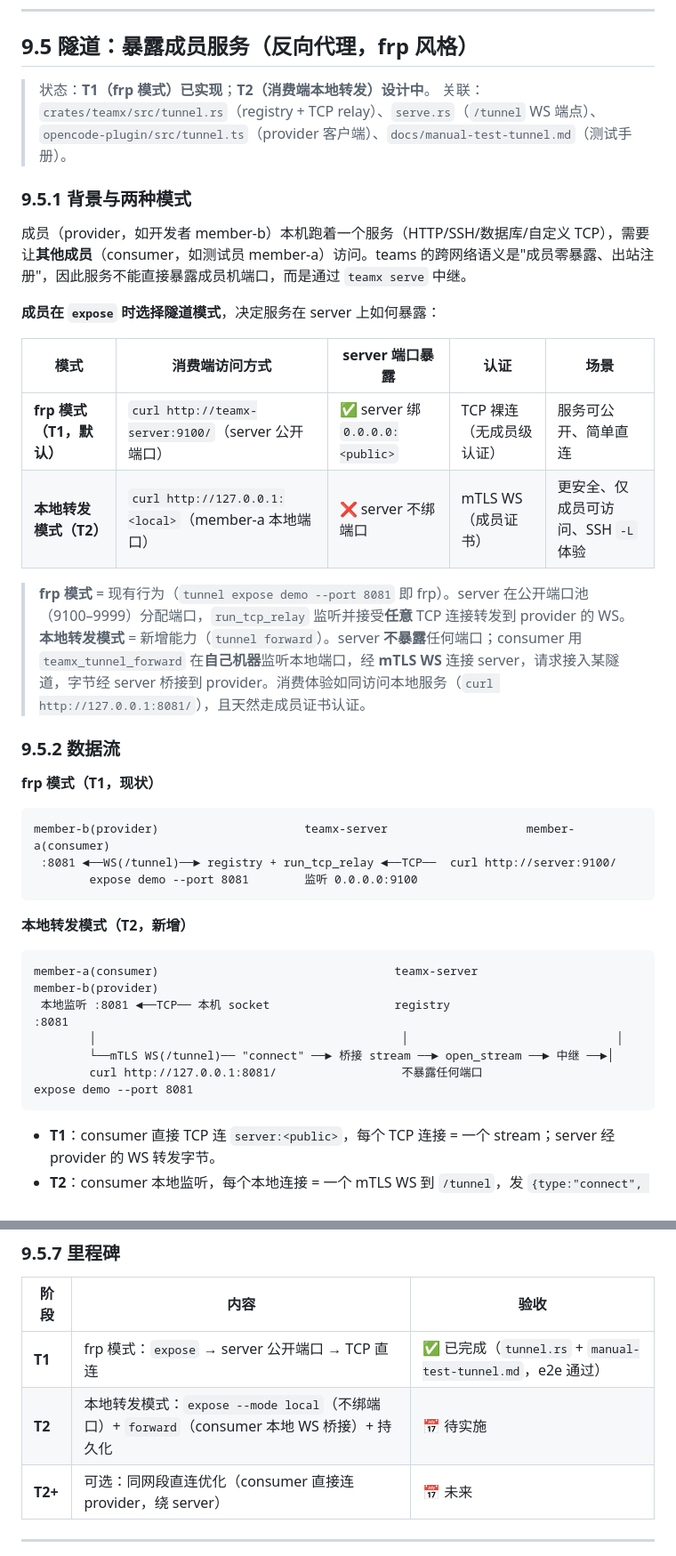
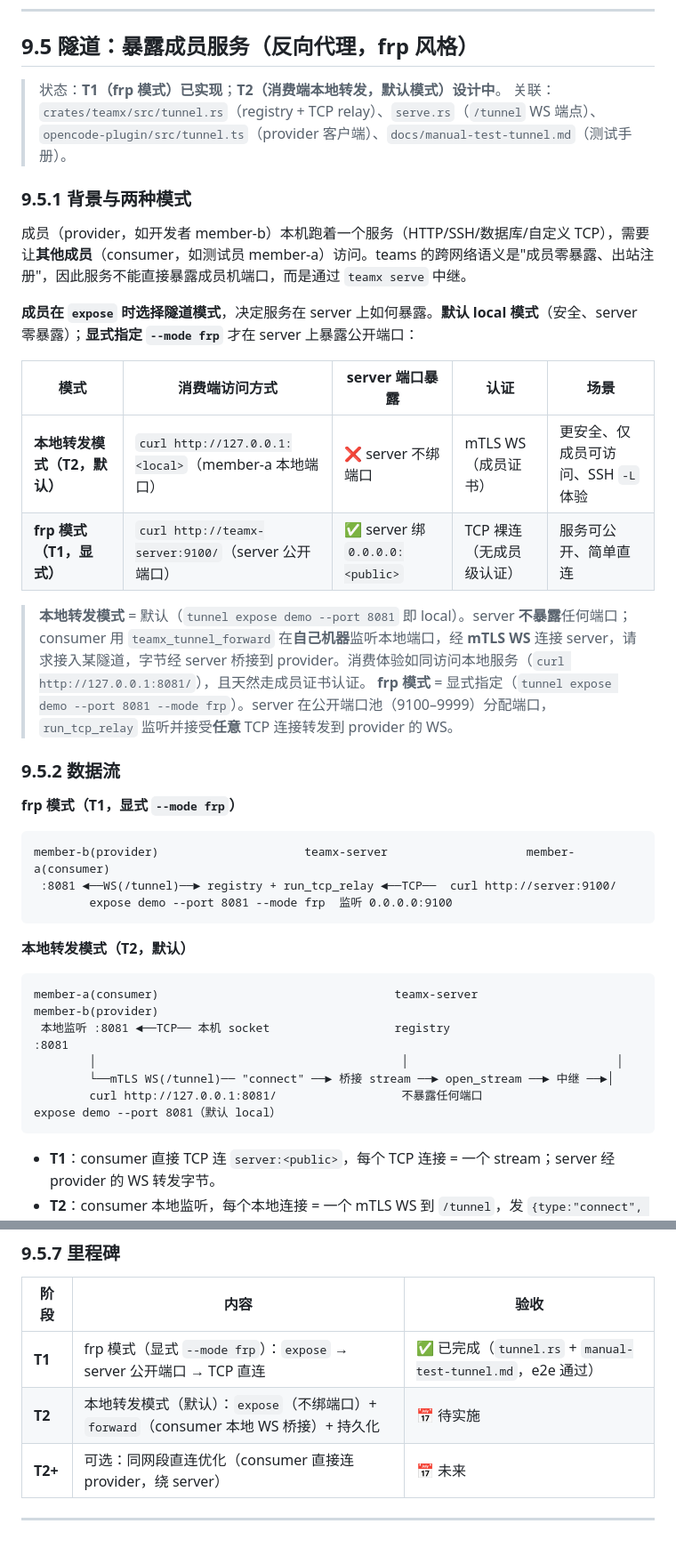
Before and after one commit to clawparty-ai/teamx, a Markdown page: docs/network-mode.md, 2 parts joined by grey strips. Shown at 89% size. Rendered like a GitHub page.

Commit message:
docs: tunnel dual-mode — local forward is the DEFAULT, frp is explicit
Per user decision: 'expose' without --mode defaults to local-forward mode
(server binds no port, consumers use tunnel forward). Only explicit
'--mode frp' exposes a public server port (existing frp behavior).

````diff
--- a/docs/network-mode.md
+++ b/docs/network-mode.md
@@ -325,41 +325,41 @@ transport = SERVER_URL ? netTransport : cliTransport   // 全插件透明
 
 ## 9.5 隧道：暴露成员服务（反向代理，frp 风格）
 
-> 状态：**T1（frp 模式）已实现**；**T2（消费端本地转发）设计中**。
+> 状态：**T1（frp 模式）已实现**；**T2（消费端本地转发，默认模式）设计中**。
 > 关联：`crates/teamx/src/tunnel.rs`（registry + TCP relay）、`serve.rs`（`/tunnel` WS 端点）、`opencode-plugin/src/tunnel.ts`（provider 客户端）、`docs/manual-test-tunnel.md`（测试手册）。
 
 ### 9.5.1 背景与两种模式
 
 成员（provider，如开发者 member-b）本机跑着一个服务（HTTP/SSH/数据库/自定义 TCP），需要让**其他成员**（consumer，如测试员 member-a）访问。teams 的跨网络语义是"成员零暴露、出站注册"，因此服务不能直接暴露成员机端口，而是通过 `teamx serve` 中继。
 
-**成员在 `expose` 时选择隧道模式**，决定服务在 server 上如何暴露：
+**成员在 `expose` 时选择隧道模式**，决定服务在 server 上如何暴露。**默认 local 模式**（安全、server 零暴露）；**显式指定 `--mode frp`** 才在 server 上暴露公开端口：
 
 | 模式 | 消费端访问方式 | server 端口暴露 | 认证 | 场景 |
 |---|---|---|---|---|
-| **frp 模式（T1，默认）** | `curl http://teamx-server:9100/`（server 公开端口） | ✅ server 绑 `0.0.0.0:<public>` | TCP 裸连（无成员级认证） | 服务可公开、简单直连 |
-| **本地转发模式（T2）** | `curl http://127.0.0.1:<local>`（member-a 本地端口） | ❌ server 不绑端口 | mTLS WS（成员证书） | 更安全、仅成员可访问、SSH `-L` 体验 |
+| **本地转发模式（T2，默认）** | `curl http://127.0.0.1:<local>`（member-a 本地端口） | ❌ server 不绑端口 | mTLS WS（成员证书） | 更安全、仅成员可访问、SSH `-L` 体验 |
+| **frp 模式（T1，显式）** | `curl http://teamx-server:9100/`（server 公开端口） | ✅ server 绑 `0.0.0.0:<public>` | TCP 裸连（无成员级认证） | 服务可公开、简单直连 |
 
-> **frp 模式** = 现有行为（`tunnel expose demo --port 8081` 即 frp）。server 在公开端口池（9100–9999）分配端口，`run_tcp_relay` 监听并接受**任意** TCP 连接转发到 provider 的 WS。
-> **本地转发模式** = 新增能力（`tunnel forward`）。server **不暴露**任何端口；consumer 用 `teamx_tunnel_forward` 在**自己机器**监听本地端口，经 **mTLS WS** 连接 server，请求接入某隧道，字节经 server 桥接到 provider。消费体验如同访问本地服务（`curl http://127.0.0.1:8081/`），且天然走成员证书认证。
+> **本地转发模式** = 默认（`tunnel expose demo --port 8081` 即 local）。server **不暴露**任何端口；consumer 用 `teamx_tunnel_forward` 在**自己机器**监听本地端口，经 **mTLS WS** 连接 server，请求接入某隧道，字节经 server 桥接到 provider。消费体验如同访问本地服务（`curl http://127.0.0.1:8081/`），且天然走成员证书认证。
+> **frp 模式** = 显式指定（`tunnel expose demo --port 8081 --mode frp`）。server 在公开端口池（9100–9999）分配端口，`run_tcp_relay` 监听并接受**任意** TCP 连接转发到 provider 的 WS。
 
 ### 9.5.2 数据流
 
-**frp 模式（T1，现状）**
+**frp 模式（T1，显式 `--mode frp`）**
 
 ```
 member-b(provider)                     teamx-server                    member-a(consumer)
  :8081 ◄──WS(/tunnel)──► registry + run_tcp_relay ◄──TCP──  curl http://server:9100/
-        expose demo --port 8081        监听 0.0.0.0:9100
+        expose demo --port 8081 --mode frp  监听 0.0.0.0:9100
 ```
 
-**本地转发模式（T2，新增）**
+**本地转发模式（T2，默认）**
 
 ```
 member-a(consumer)                                  teamx-server                  member-b(provider)
  本地监听 :8081 ◄──TCP── 本机 socket                  registry                       :8081
         │                                            │                              │
         └──mTLS WS(/tunnel)── "connect" ──► 桥接 stream ──► open_stream ──► 中继 ──►│
-        curl http://127.0.0.1:8081/                  不暴露任何端口                    expose demo --port 8081
+        curl http://127.0.0.1:8081/                  不暴露任何端口                    expose demo --port 8081（默认 local）
 ```
 
 - **T1**：consumer 直接 TCP 连 `server:<public>`，每个 TCP 连接 = 一个 stream；server 经 provider 的 WS 转发字节。
@@ -412,8 +412,8 @@ data（binary，双向）: [4-byte BE stream_id][payload]
 
 | 阶段 | 内容 | 验收 |
 |---|---|---|
-| **T1** | frp 模式：`expose` → server 公开端口 → TCP 直连 | ✅ 已完成（`tunnel.rs` + `manual-test-tunnel.md`，e2e 通过） |
-| **T2** | 本地转发模式：`expose --mode local`（不绑端口）+ `forward`（consumer 本地 WS 桥接）+ 持久化 | 📅 待实施 |
+| **T1** | frp 模式（显式 `--mode frp`）：`expose` → server 公开端口 → TCP 直连 | ✅ 已完成（`tunnel.rs` + `manual-test-tunnel.md`，e2e 通过） |
+| **T2** | 本地转发模式（默认）：`expose`（不绑端口）+ `forward`（consumer 本地 WS 桥接）+ 持久化 | 📅 待实施 |
 | **T2+** | 可选：同网段直连优化（consumer 直接连 provider，绕 server） | 📅 未来 |
 
 ---
````
Also changed, not shown: other parts of docs/network-mode.md (+4 -4 lines).
